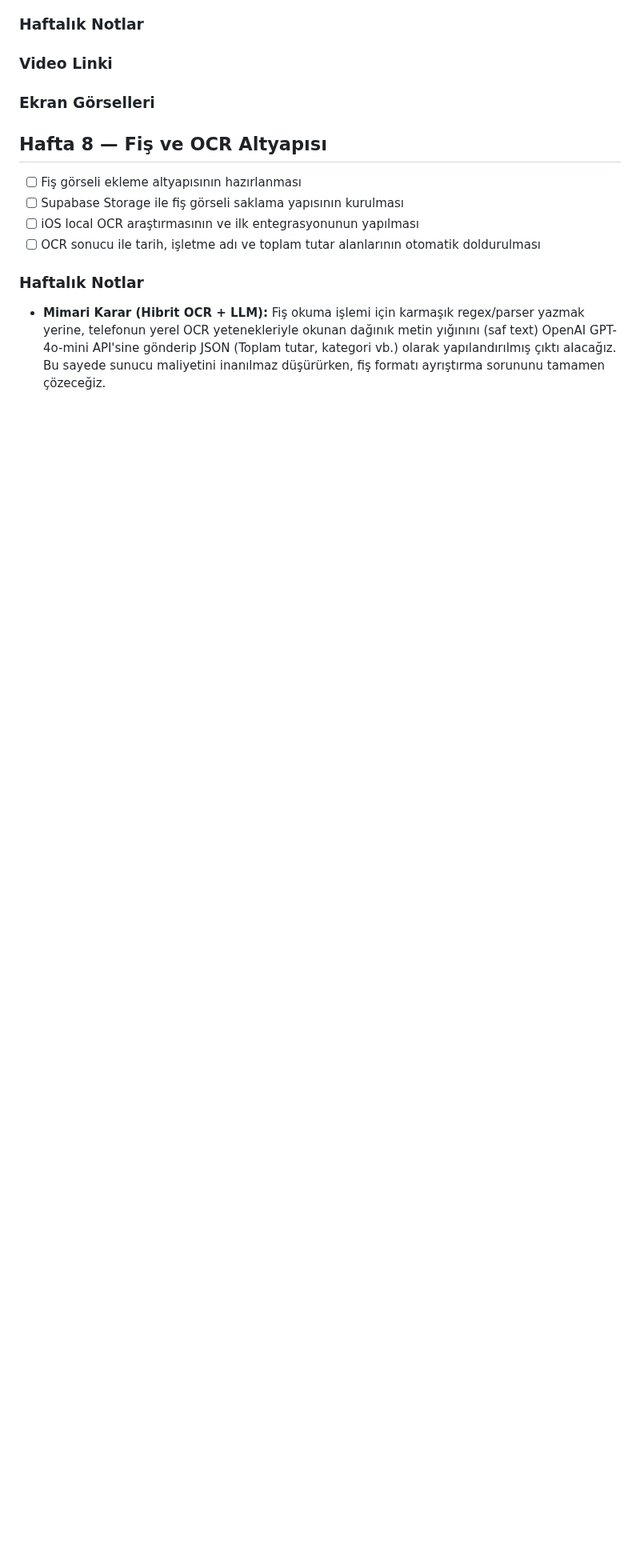
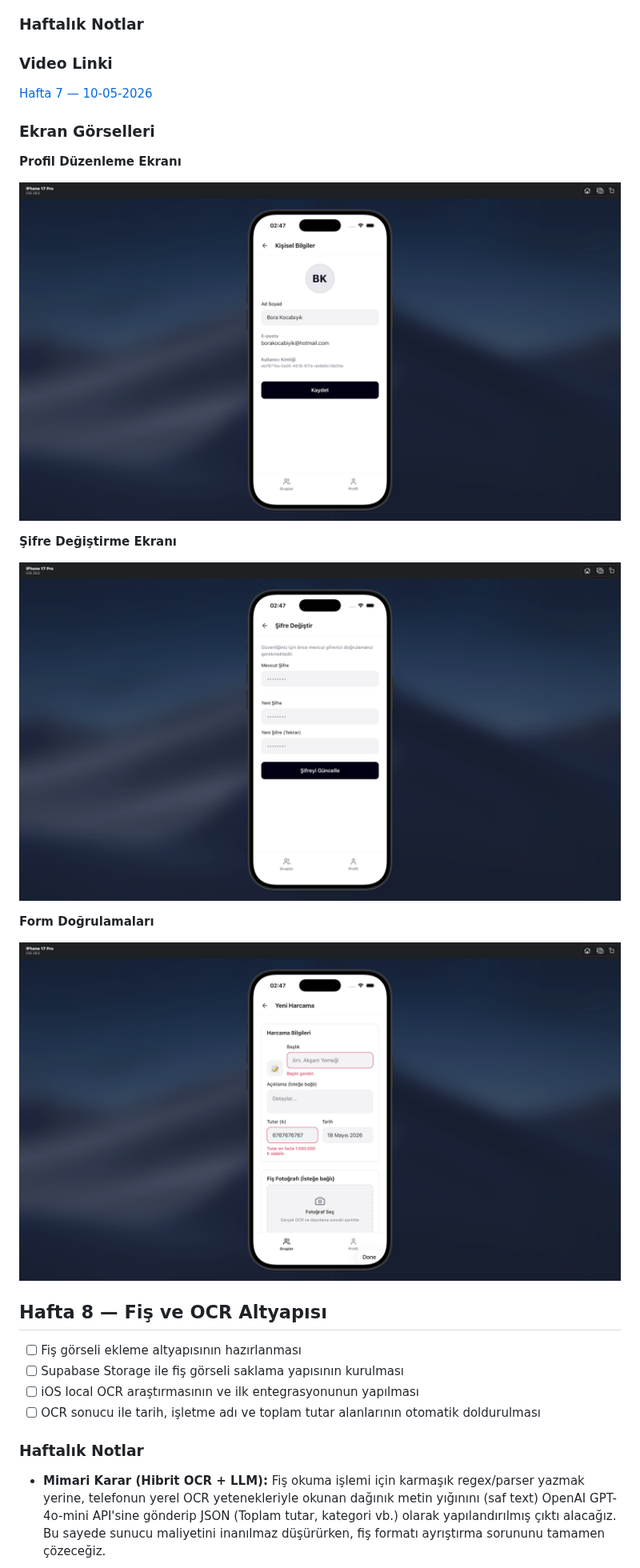
Before and after one commit to brckfrc/splitsnap, a Markdown page: ROADMAP.md, the part around the change. Shown at 80% size. Drawn GitHub-style; pictures changed too: docs/roadmap-screenshots/week-07/form-validation.png (added), docs/roadmap-screenshots/week-07/profile-edit.png (added), docs/roadmap-screenshots/week-07/profile-password-change.png (added); blank space fills up the shorter version.

Commit message:
docs: update roadmap and add week 07 progress screenshots

```diff
--- a/ROADMAP.md
+++ b/ROADMAP.md
@@ -286,10 +286,21 @@
 
 
 ### Video Linki
-
-
+[Hafta 7 — 10-05-2026](https://youtu.be/hHDUEYARdsk)
 
 ### Ekran Görselleri
+
+**Profil Düzenleme Ekranı**
+
+![Profil Düzenleme](docs/roadmap-screenshots/week-07/profile-edit.png)
+
+**Şifre Değiştirme Ekranı**
+
+![Şifre Değiştirme](docs/roadmap-screenshots/week-07/profile-password-change.png)
+
+**Form Doğrulamaları**
+
+![Form Doğrulamaları](docs/roadmap-screenshots/week-07/form-validation.png)
 
 ## Hafta 8 — Fiş ve OCR Altyapısı
 
```
